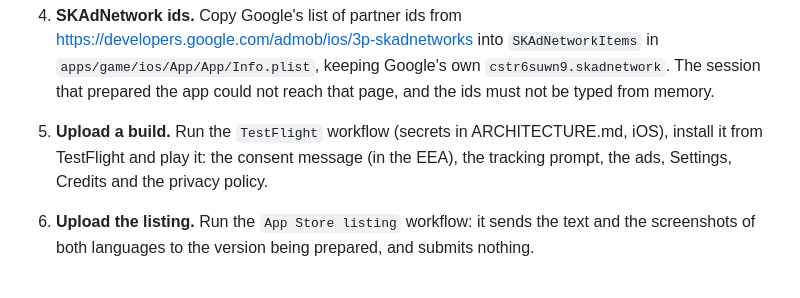
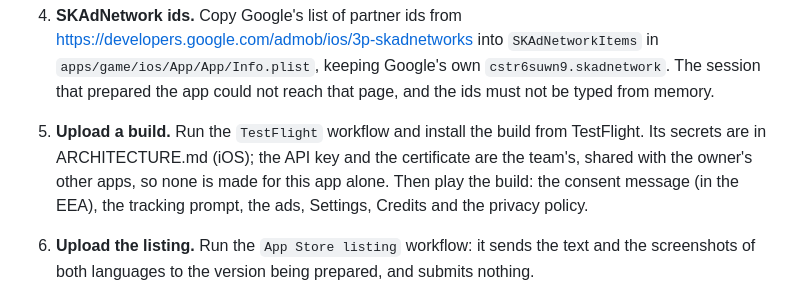
Before and after one commit to jonathascosta/Arrows, a Markdown page: docs/STORE.md, the part around the change. GitHub-like rendering.

```diff
--- a/docs/STORE.md
+++ b/docs/STORE.md
@@ -51,9 +51,11 @@ published.
    <https://developers.google.com/admob/ios/3p-skadnetworks> into `SKAdNetworkItems` in
    `apps/game/ios/App/App/Info.plist`, keeping Google's own `cstr6suwn9.skadnetwork`. The session
    that prepared the app could not reach that page, and the ids must not be typed from memory.
-5. **Upload a build.** Run the `TestFlight` workflow (secrets in ARCHITECTURE.md, iOS), install it
-   from TestFlight and play it: the consent message (in the EEA), the tracking prompt, the ads,
-   Settings, Credits and the privacy policy.
+5. **Upload a build.** Run the `TestFlight` workflow and install the build from TestFlight. Its
+   secrets are in ARCHITECTURE.md (iOS); the API key and the certificate are the team's, shared
+   with the owner's other apps, so none is made for this app alone. Then play the build: the
+   consent message (in the EEA), the tracking prompt, the ads, Settings, Credits and the privacy
+   policy.
 6. **Upload the listing.** Run the `App Store listing` workflow: it sends the text and the
    screenshots of both languages to the version being prepared, and submits nothing.
 7. **App Privacy.** In App Store Connect, App Privacy, answer for Google's SDKs, which the app
```
Also changed, not shown: docs/ARCHITECTURE.md (+13 -5 lines).
